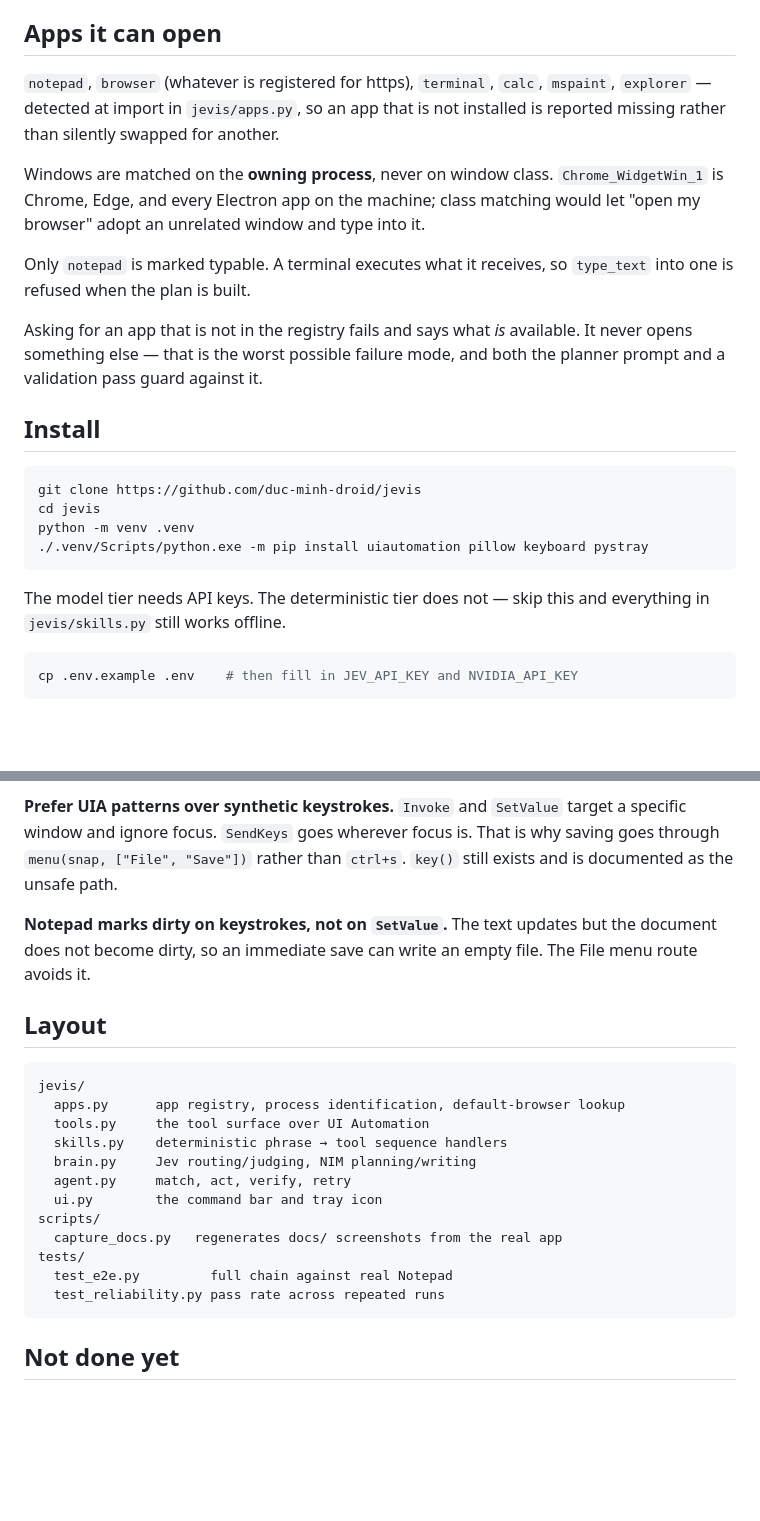
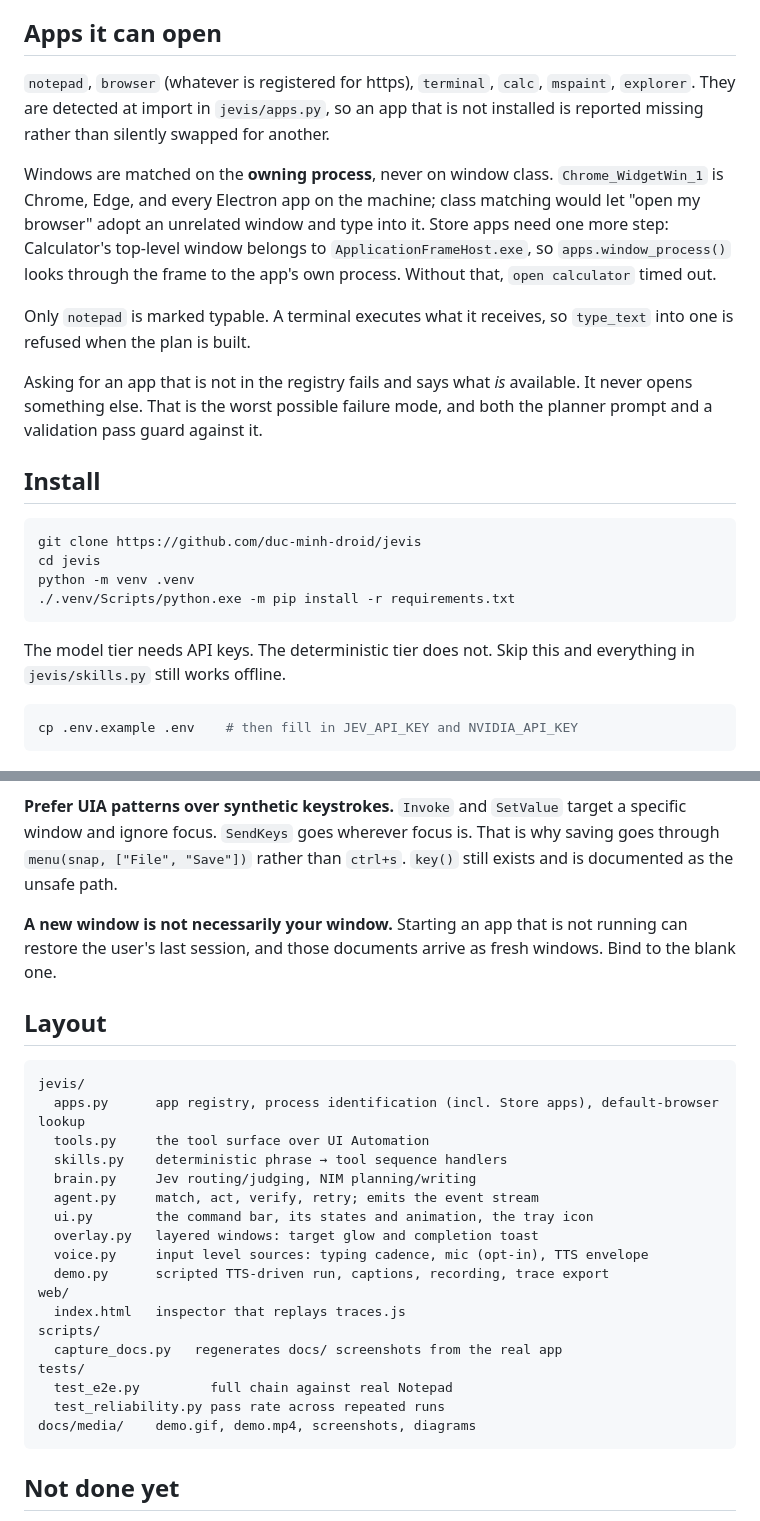
Before and after one commit to duc-minh-droid/jevis, a Markdown page: README.md, 2 parts joined by grey strips. Drawn GitHub-style; blank space fills up the shorter version.

````diff
--- a/README.md
+++ b/README.md
@@ -80,19 +129,22 @@ classification and one small-model call.
 ## Apps it can open
 
 `notepad`, `browser` (whatever is registered for https), `terminal`, `calc`,
-`mspaint`, `explorer` — detected at import in `jevis/apps.py`, so an app that
-is not installed is reported missing rather than silently swapped for another.
+`mspaint`, `explorer`. They are detected at import in `jevis/apps.py`, so an
+app that is not installed is reported missing rather than silently swapped for
+another.
 
 Windows are matched on the **owning process**, never on window class.
 `Chrome_WidgetWin_1` is Chrome, Edge, and every Electron app on the machine;
 class matching would let "open my browser" adopt an unrelated window and type
-into it.
+into it. Store apps need one more step: Calculator's top-level window belongs
+to `ApplicationFrameHost.exe`, so `apps.window_process()` looks through the
+frame to the app's own process. Without that, `open calculator` timed out.
 
 Only `notepad` is marked typable. A terminal executes what it receives, so
 `type_text` into one is refused when the plan is built.
 
 Asking for an app that is not in the registry fails and says what *is*
-available. It never opens something else — that is the worst possible failure
+available. It never opens something else. That is the worst possible failure
 mode, and both the planner prompt and a validation pass guard against it.
 
 ## Install
@@ -101,10 +153,10 @@ mode, and both the planner prompt and a validation pass guard against it.
 git clone https://github.com/duc-minh-droid/jevis
 cd jevis
 python -m venv .venv
-./.venv/Scripts/python.exe -m pip install uiautomation pillow keyboard pystray
+./.venv/Scripts/python.exe -m pip install -r requirements.txt
 ```
 
-The model tier needs API keys. The deterministic tier does not — skip this and
+The model tier needs API keys. The deterministic tier does not. Skip this and
 everything in `jevis/skills.py` still works offline.
 
 ```bash
@@ -166,25 +247,31 @@ target a specific window and ignore focus. `SendKeys` goes wherever focus is.
 That is why saving goes through `menu(snap, ["File", "Save"])` rather than
 `ctrl+s`. `key()` still exists and is documented as the unsafe path.
 
-**Notepad marks dirty on keystrokes, not on `SetValue`.** The text updates but
-the document does not become dirty, so an immediate save can write an empty
-file. The File menu route avoids it.
+**A new window is not necessarily your window.** Starting an app that is not
+running can restore the user's last session, and those documents arrive as
+fresh windows. Bind to the blank one.
 
 ## Layout
 
 ```
 jevis/
-  apps.py      app registry, process identification, default-browser lookup
+  apps.py      app registry, process identification (incl. Store apps), default-browser lookup
   tools.py     the tool surface over UI Automation
   skills.py    deterministic phrase → tool sequence handlers
   brain.py     Jev routing/judging, NIM planning/writing
-  agent.py     match, act, verify, retry
-  ui.py        the command bar and tray icon
+  agent.py     match, act, verify, retry; emits the event stream
+  ui.py        the command bar, its states and animation, the tray icon
+  overlay.py   layered windows: target glow and completion toast
+  voice.py     input level sources: typing cadence, mic (opt-in), TTS envelope
+  demo.py      scripted TTS-driven run, captions, recording, trace export
+web/
+  index.html   inspector that replays traces.js
 scripts/
   capture_docs.py   regenerates docs/ screenshots from the real app
 tests/
   test_e2e.py         full chain against real Notepad
   test_reliability.py pass rate across repeated runs
+docs/media/    demo.gif, demo.mp4, screenshots, diagrams
 ```
 
 ## Not done yet
````
Also changed, not shown: other parts of README.md (+94 -16 lines), docs/media/done-toast.png (added), docs/media/inspector.png (added), docs/media/target-glow.png (added), 5 other files.
